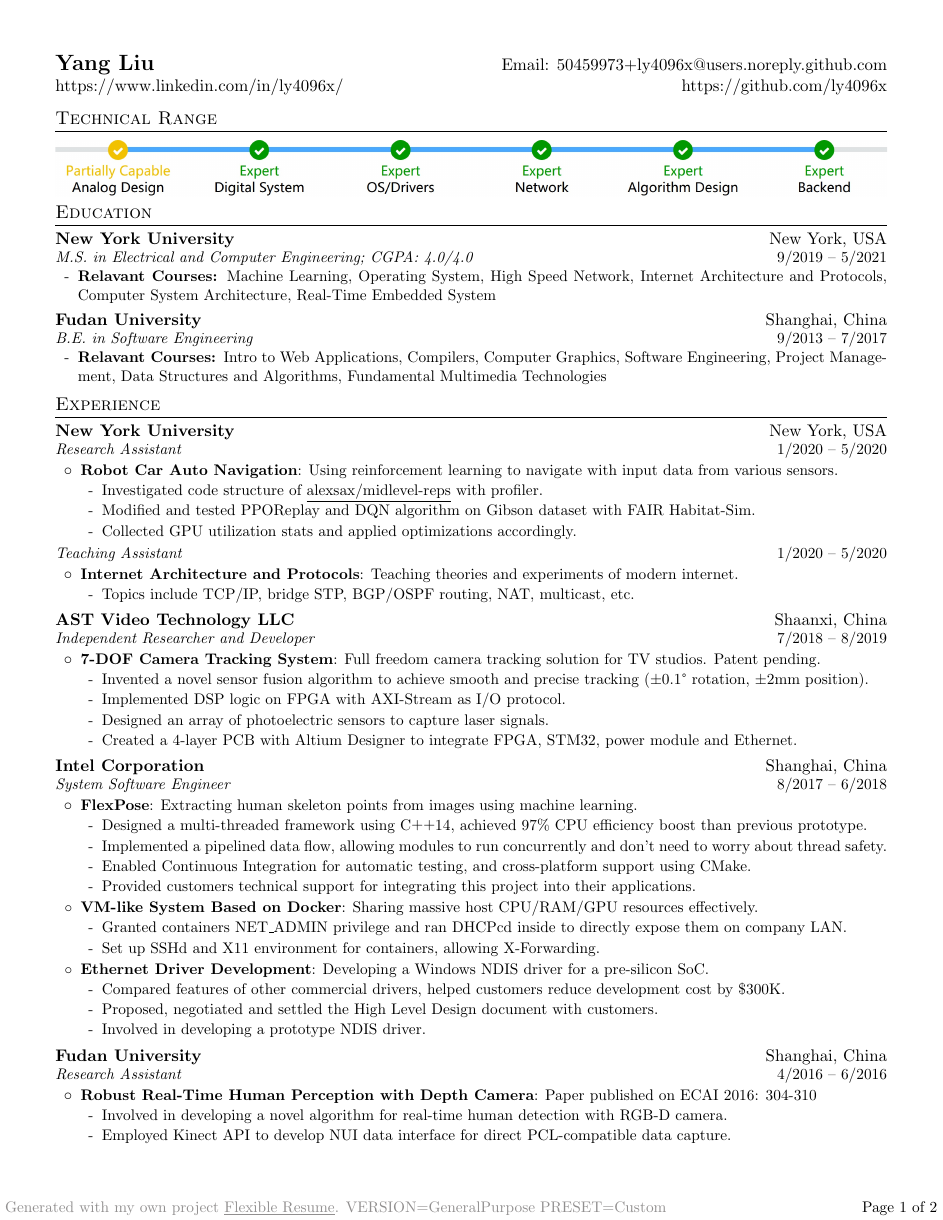
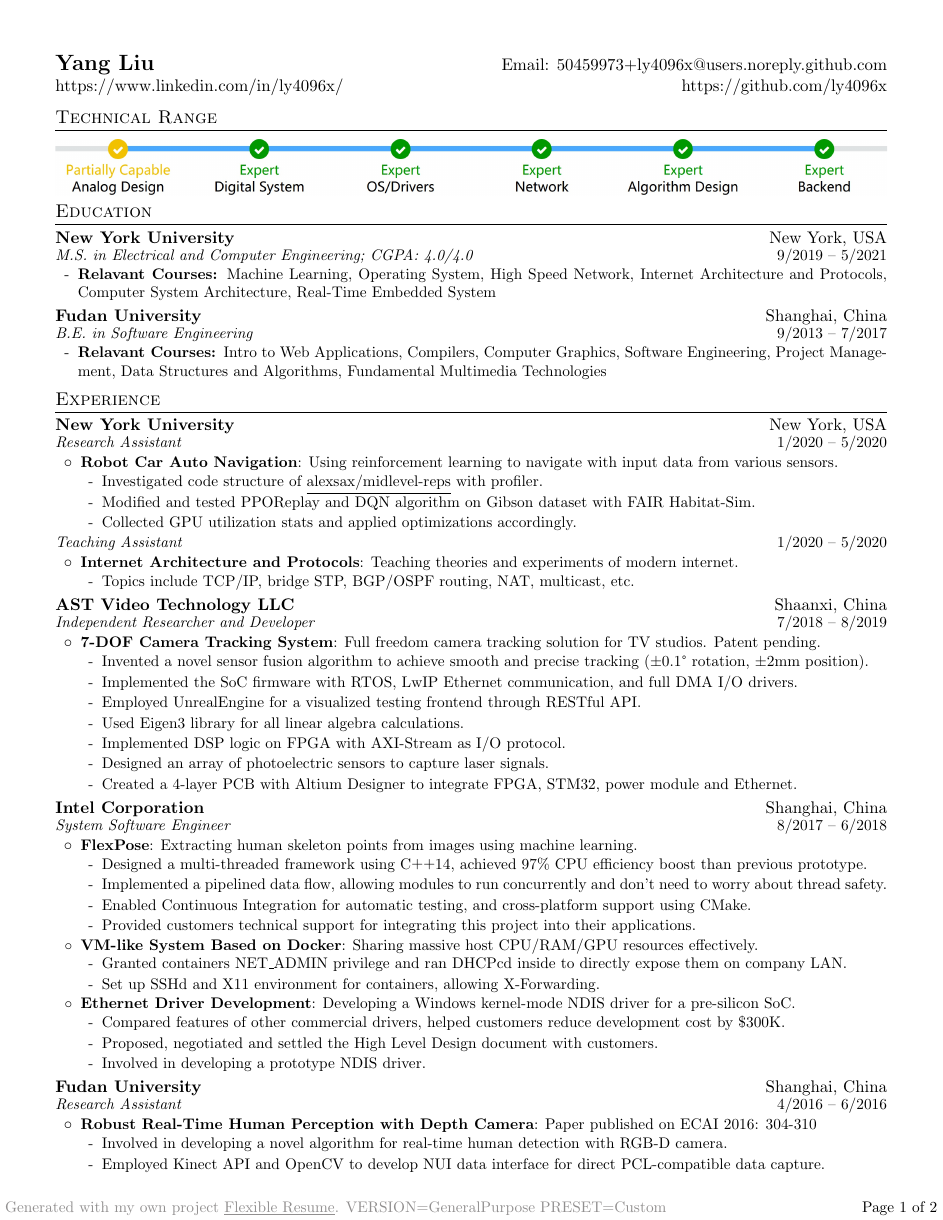
Before and after one commit to ly4096x/Flexible_Resume, a LaTeX CV (ResumeContent.tex): page 1 of 2. Compiled offline with pdfLaTeX.

Commit message:
hide technical range; expand details to fill blank

```diff
--- a/ResumeContent.tex
+++ b/ResumeContent.tex
@@ -14,8 +14,12 @@
     \def\resShowUrls{1}
     \def\resShowPersonalContact{1}
     \def\resShowTopBanner{1}
-    \def\resShowTechnicalRange{1}
-    \def\resShowEducationDetails{0}
+    \def\resShowTechnicalRange{0}
+    \ifx\resVersion\resVersionOptionGeneralPurpose
+        \def\resShowEducationDetails{0}
+    \else
+        \def\resShowEducationDetails{1}
+    \fi
     \def\resShowWorkExperienceDetails{2} % [0-2]
     \def\resShowSkillsAndAbilities{1}
     \def\resShowHonorsAndAwards{0}
@@ -26,7 +30,7 @@
     \def\resShowUrls{1}
     \def\resShowPersonalContact{1}
     \def\resShowTopBanner{1}
-    \def\resShowTechnicalRange{1}
+    \def\resShowTechnicalRange{0}
     \def\resShowEducationDetails{1}
     \def\resShowWorkExperienceDetails{2} % [0-2]
     \def\resShowSkillsAndAbilities{1}
@@ -233,14 +237,11 @@
             \resumeWorkExperienceDetailsList{
                 \resumeSubItem{Invented a novel sensor fusion algorithm to achieve smooth and precise tracking ($\pm$0.1\degree\ rotation, $\pm$2mm position).}
 
-                \ifx\resVersion\resVersionOptionSoftware
-                    \resumeSubItem{Implemented the SoC firmware with RTOS, LwIP Ethernet communication, and full DMA I/O drivers.}
-                    \resumeSubItem{Employed UnrealEngine for a visualized testing frontend through RESTful API.}
+                \resumeSubItem{Implemented the SoC firmware with RTOS, LwIP Ethernet communication, and full DMA I/O drivers.}
+                \resumeSubItem{Employed UnrealEngine for a visualized testing frontend through RESTful API.}
 
-                    \ifnum\resShowWorkExperienceDetails>1
-                    \resumeSubItem{Used Eigen3 library for all linear algebra calculations.}
-                    \fi
-
+                \ifnum\resShowWorkExperienceDetails>1
+                \resumeSubItem{Used Eigen3 library for all linear algebra calculations.}
                 \fi
 
                 \ifx\resVersion\resVersionOptionGeneralPurpose
@@ -280,7 +281,7 @@
                 \fi
             }
             \resumeItem{Ethernet Driver Development}
-            {Developing a Windows NDIS driver for a pre-silicon SoC.}
+            {Developing a Windows kernel-mode NDIS driver for a pre-silicon SoC.}
             \resumeWorkExperienceDetailsList{
                 \resumeSubItem{Compared features of other commercial drivers, helped customers reduce development cost by \$300K.}
 
@@ -308,7 +309,7 @@
             \resumeItem{Robust Real-Time Human Perception with Depth Camera}{Paper published on ECAI 2016: 304-310}
             \resumeWorkExperienceDetailsList{
                 \resumeSubItem{Involved in developing a novel algorithm for real-time human detection with RGB-D camera.}
-                \resumeSubItem{Employed Kinect API to develop NUI data interface for direct PCL-compatible data capture.}
+                \resumeSubItem{Employed Kinect API and OpenCV to develop NUI data interface for direct PCL-compatible data capture.}
             }
         \resumeItemListEnd
 \resumeSubHeadingListEnd
```
